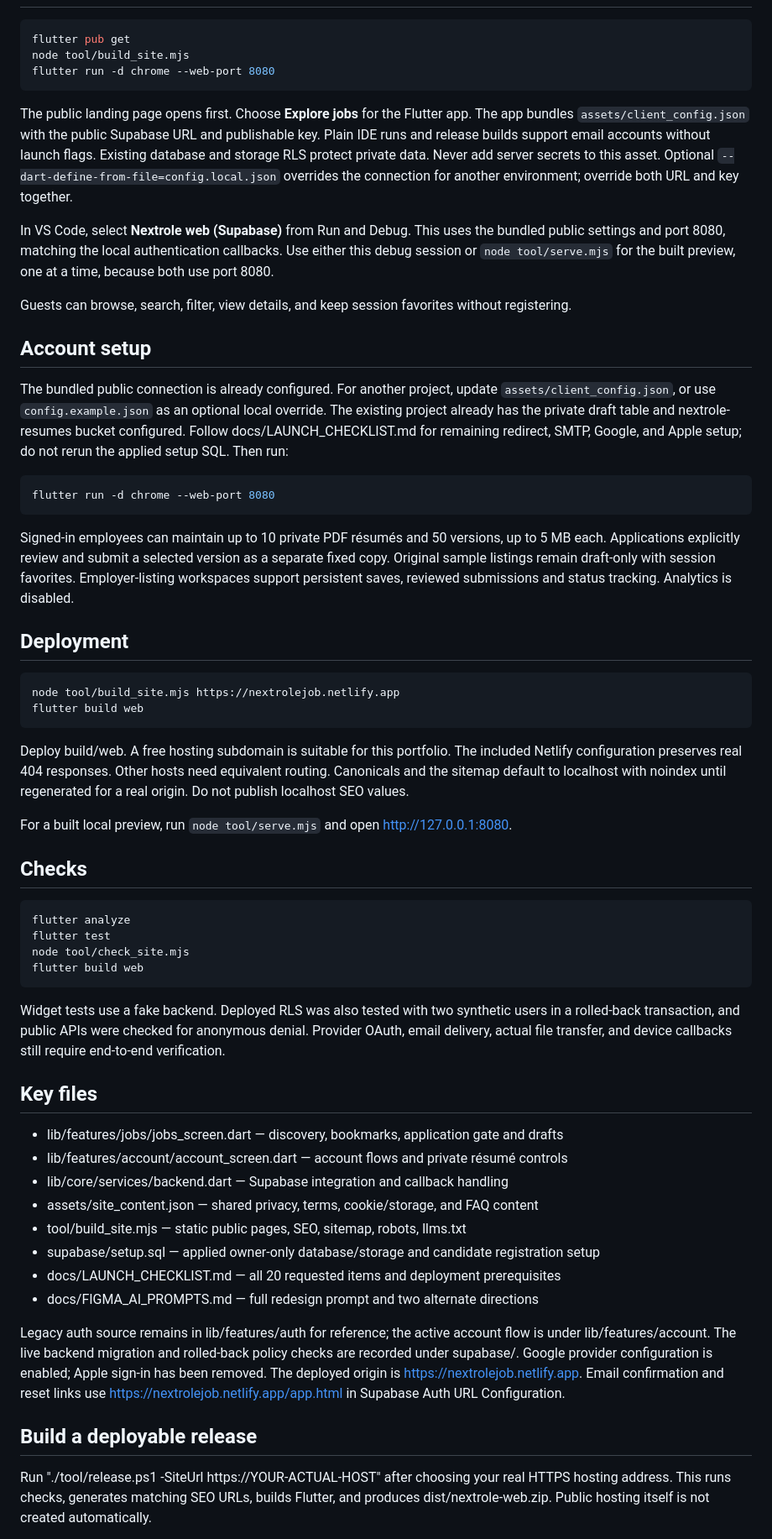
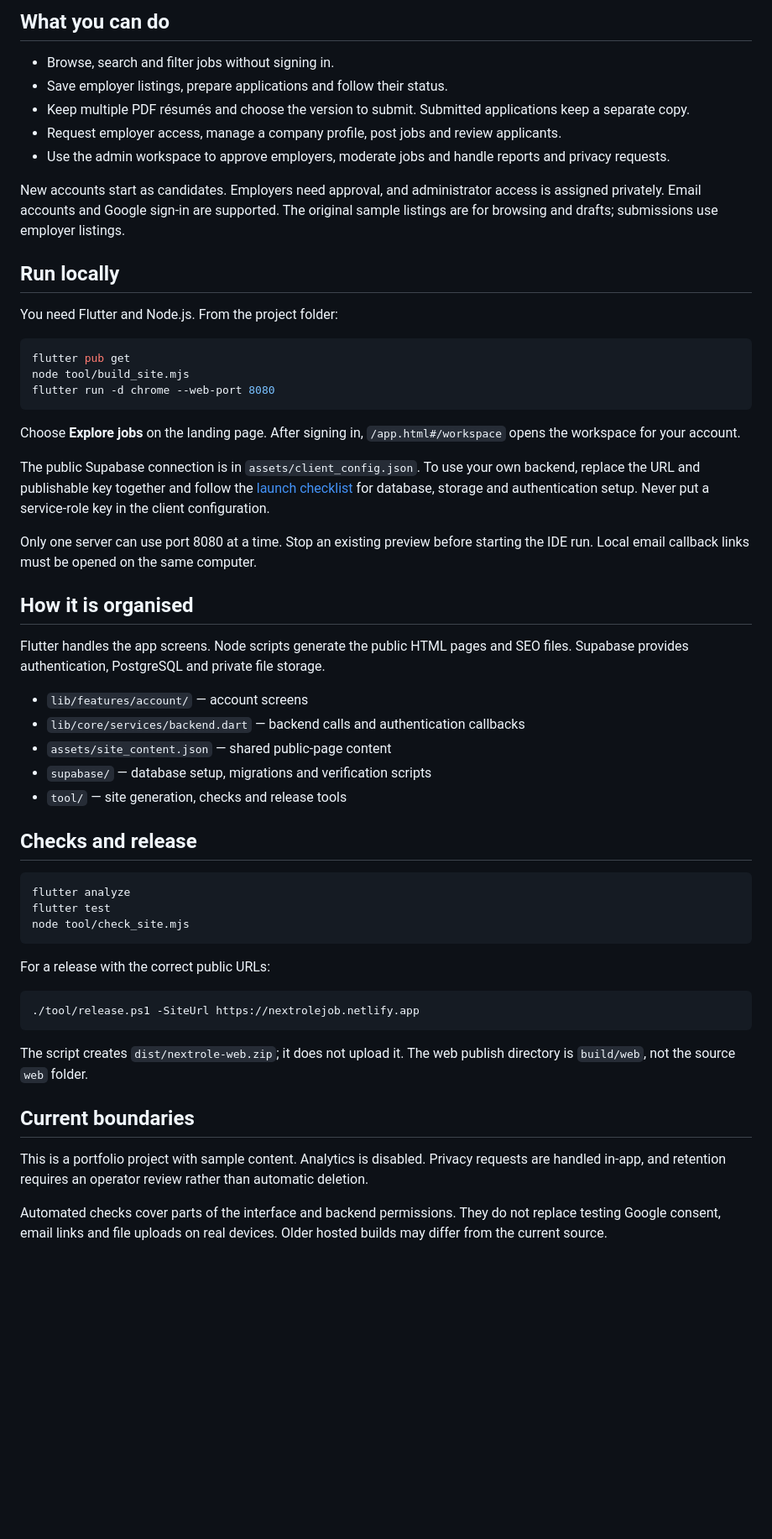
Before and after one commit to dev-muhammetaly/nextrole, a Markdown page: README.md, the part around one of its changes. Shown at 84% size. Rendered like a GitHub page; blank space fills up the shorter version.

Commit message:
[skip ci] [skip netlify] docs: explain project and local setup clearly

````diff
--- a/README.md
+++ b/README.md
@@ -10,3 +24,18 @@ The finished Figma design is implemented in the public landing page, discovery,
+</details>
+
+## What you can do
+
+- Browse, search and filter jobs without signing in.
+- Save employer listings, prepare applications and follow their status.
+- Keep multiple PDF résumés and choose the version to submit. Submitted applications keep a separate copy.
+- Request employer access, manage a company profile, post jobs and review applicants.
+- Use the admin workspace to approve employers, moderate jobs and handle reports and privacy requests.
+
+New accounts start as candidates. Employers need approval, and administrator access is assigned privately. Email accounts and Google sign-in are supported. The original sample listings are for browsing and drafts; submissions use employer listings.
+
+## Run locally
+
+You need Flutter and Node.js. From the project folder:
 
 ```sh
 flutter pub get
@@ -14,58 +43,41 @@ node tool/build_site.mjs
 flutter run -d chrome --web-port 8080
 ```
 
-The public landing page opens first. Choose **Explore jobs** for the Flutter app. The app bundles `assets/client_config.json` with the public Supabase URL and publishable key. Plain IDE runs and release builds support email accounts without launch flags. Existing database and storage RLS protect private data. Never add server secrets to this asset. Optional `--dart-define-from-file=config.local.json` overrides the connection for another environment; override both URL and key together.
+Choose **Explore jobs** on the landing page. After signing in, `/app.html#/workspace` opens the workspace for your account.
 
-In VS Code, select **Nextrole web (Supabase)** from Run and Debug. This uses the bundled public settings and port 8080, matching the local authentication callbacks. Use either this debug session or `node tool/serve.mjs` for the built preview, one at a time, because both use port 8080.
+The public Supabase connection is in `assets/client_config.json`. To use your own backend, replace the URL and publishable key together and follow the [launch checklist](docs/LAUNCH_CHECKLIST.md) for database, storage and authentication setup. Never put a service-role key in the client configuration.
 
-Guests can browse, search, filter, view details, and keep session favorites without registering.
+Only one server can use port 8080 at a time. Stop an existing preview before starting the IDE run. Local email callback links must be opened on the same computer.
 
-## Account setup
+## How it is organised
 
-The bundled public connection is already configured. For another project, update `assets/client_config.json`, or use `config.example.json` as an optional local override. The existing project already has the private draft table and nextrole-resumes bucket configured. Follow docs/LAUNCH_CHECKLIST.md for remaining redirect, SMTP, Google, and Apple setup; do not rerun the applied setup SQL. Then run:
+Flutter handles the app screens. Node scripts generate the public HTML pages and SEO files. Supabase provides authentication, PostgreSQL and private file storage.
 
-```sh
-flutter run -d chrome --web-port 8080
-```
+- `lib/features/account/` — account screens
+- `lib/core/services/backend.dart` — backend calls and authentication callbacks
+- `assets/site_content.json` — shared public-page content
+- `supabase/` — database setup, migrations and verification scripts
+- `tool/` — site generation, checks and release tools
 
-Signed-in employees can maintain up to 10 private PDF résumés and 50 versions, up to 5 MB each. Applications explicitly review and submit a selected version as a separate fixed copy. Original sample listings remain draft-only with session favorites. Employer-listing workspaces support persistent saves, reviewed submissions and status tracking. Analytics is disabled.
-
-## Deployment
-
-```sh
-node tool/build_site.mjs https://nextrolejob.netlify.app
-flutter build web
-```
-
-Deploy build/web. A free hosting subdomain is suitable for this portfolio. The included Netlify configuration preserves real 404 responses. Other hosts need equivalent routing. Canonicals and the sitemap default to localhost with noindex until regenerated for a real origin. Do not publish localhost SEO values.
-
-For a built local preview, run `node tool/serve.mjs` and open http://127.0.0.1:8080.
-
-## Checks
+## Checks and release
 
 ```sh
 flutter analyze
 flutter test
 node tool/check_site.mjs
-flutter build web
 ```
 
-Widget tests use a fake backend. Deployed RLS was also tested with two synthetic users in a rolled-back transaction, and public APIs were checked for anonymous denial. Provider OAuth, email delivery, actual file transfer, and device callbacks still require end-to-end verification.
+For a release with the correct public URLs:
 
-## Key files
+```powershell
+./tool/release.ps1 -SiteUrl https://nextrolejob.netlify.app
+```
 
-- lib/features/jobs/jobs_screen.dart — discovery, bookmarks, application gate and drafts
-- lib/features/account/account_screen.dart — account flows and private résumé controls
-- lib/core/services/backend.dart — Supabase integration and callback handling
-- assets/site_content.json — shared privacy, terms, cookie/storage, and FAQ content
-- tool/build_site.mjs — static public pages, SEO, sitemap, robots, llms.txt
-- supabase/setup.sql — applied owner-only database/storage and candidate registration setup
-- docs/LAUNCH_CHECKLIST.md — all 20 requested items and deployment prerequisites
-- docs/FIGMA_AI_PROMPTS.md — full redesign prompt and two alternate directions
+The script creates `dist/nextrole-web.zip`; it does not upload it. The web publish directory is `build/web`, not the source `web` folder.
 
-Legacy auth source remains in lib/features/auth for reference; the active account flow is under lib/features/account. The live backend migration and rolled-back policy checks are recorded under supabase/. Google provider configuration is enabled; Apple sign-in has been removed. The deployed origin is https://nextrolejob.netlify.app. Email confirmation and reset links use https://nextrolejob.netlify.app/app.html in Supabase Auth URL Configuration.
+## Current boundaries
 
+This is a portfolio project with sample content. Analytics is disabled. Privacy requests are handled in-app, and retention requires an operator review rather than automatic deletion.
 
-## Build a deployable release
-Run "./tool/release.ps1 -SiteUrl https://YOUR-ACTUAL-HOST" after choosing your real HTTPS hosting address. This runs checks, generates matching SEO URLs, builds Flutter, and produces dist/nextrole-web.zip. Public hosting itself is not created automatically.
+Automated checks cover parts of the interface and backend permissions. They do not replace testing Google consent, email links and file uploads on real devices. Older hosted builds may differ from the current source.
 
````
Also changed, not shown: other parts of README.md (+19 -21 lines).
